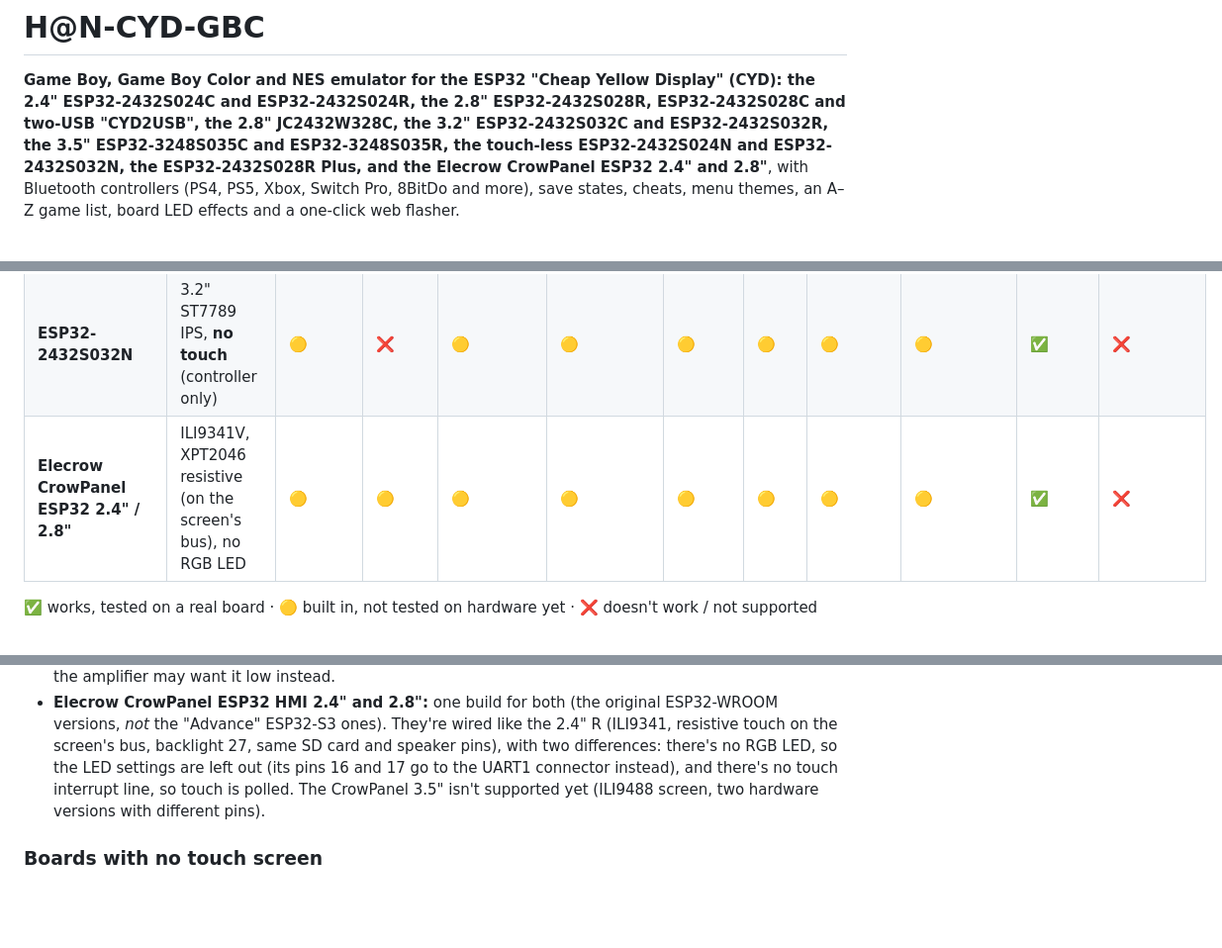
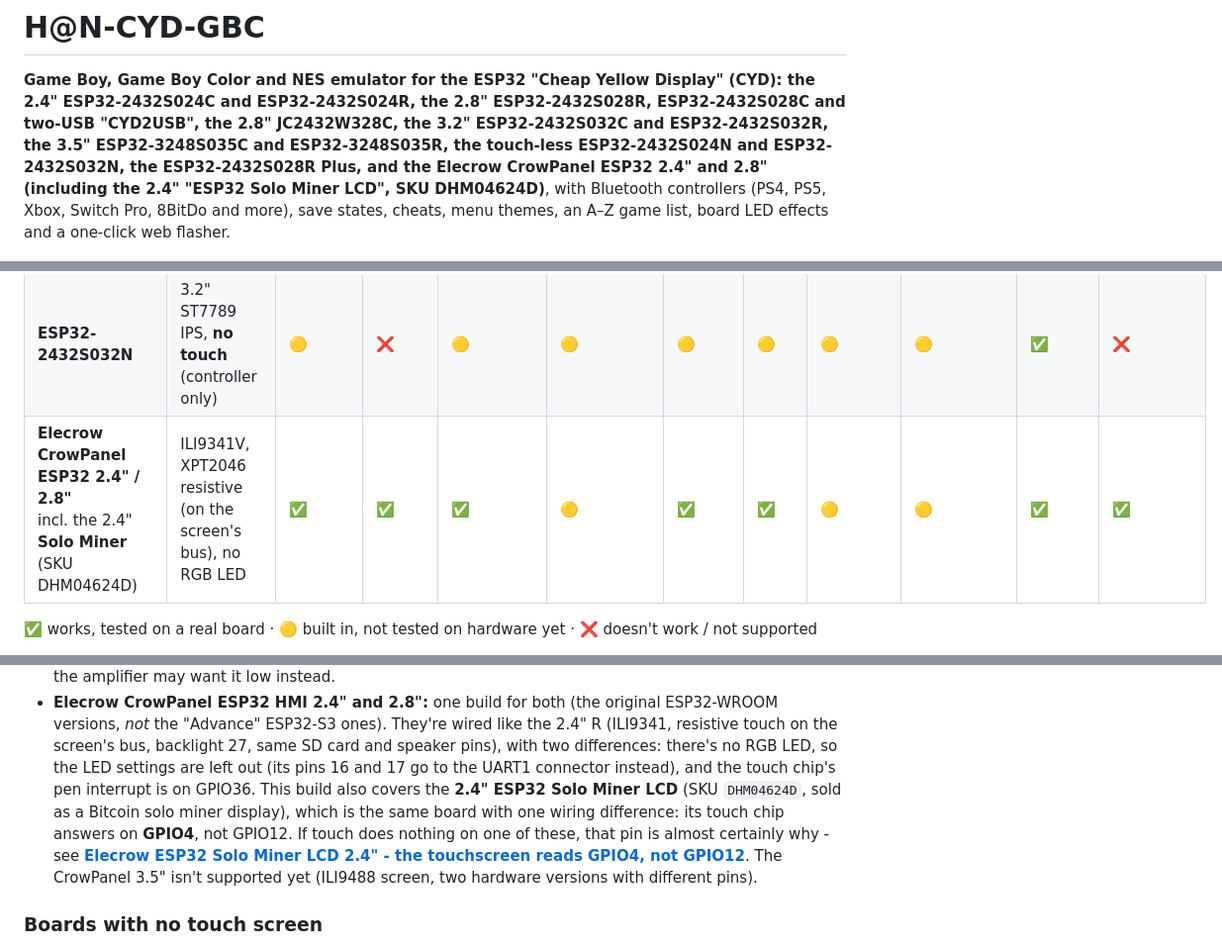
Before and after one commit to hackatnight/HAN-CYD-GBC, a Markdown page: README.md, 3 parts joined by grey strips. Shown at 99% size. Drawn GitHub-style; blank space fills up the shorter version.

```diff
--- a/README.md
+++ b/README.md
@@ -4,7 +4,7 @@
 the 2.4" ESP32-2432S024C and ESP32-2432S024R, the 2.8" ESP32-2432S028R, ESP32-2432S028C and two-USB
 "CYD2USB", the 2.8" JC2432W328C, the 3.2" ESP32-2432S032C and ESP32-2432S032R, the 3.5" ESP32-3248S035C and
 ESP32-3248S035R, the touch-less ESP32-2432S024N and ESP32-2432S032N, the ESP32-2432S028R Plus, and the Elecrow CrowPanel ESP32 2.4" and
-2.8"**, with Bluetooth controllers (PS4, PS5, Xbox, Switch Pro, 8BitDo and more), save states, cheats, menu themes, an A–Z game list, board LED effects
+2.8" (including the 2.4" "ESP32 Solo Miner LCD", SKU DHM04624D)**, with Bluetooth controllers (PS4, PS5, Xbox, Switch Pro, 8BitDo and more), save states, cheats, menu themes, an A–Z game list, board LED effects
 and a one-click web flasher.
 
 <p align="center"><img src="docs/images/boot.gif" width="640" alt="The wireframe H@N boot screen"></p>
@@ -57,7 +58,7 @@ and a one-click web flasher.
 | **JC2432W328C** | 2.8" ST7789 IPS, CST820 capacitive | 🟡 | 🟡 | 🟡 | 🟡 | 🟡 | 🟡 | 🟡 | 🟡 | ✅ | ❌ |
 | **ESP32-2432S024N** | 2.4" ILI9341, **no touch** (controller only) | 🟡 | ❌ | 🟡 | 🟡 | 🟡 | 🟡 | 🟡 | 🟡 | ✅ | ❌ |
 | **ESP32-2432S032N** | 3.2" ST7789 IPS, **no touch** (controller only) | 🟡 | ❌ | 🟡 | 🟡 | 🟡 | 🟡 | 🟡 | 🟡 | ✅ | ❌ |
-| **Elecrow CrowPanel ESP32 2.4" / 2.8"** | ILI9341V, XPT2046 resistive (on the screen's bus), no RGB LED | 🟡 | 🟡 | 🟡 | 🟡 | 🟡 | 🟡 | 🟡 | 🟡 | ✅ | ❌ |
+| **Elecrow CrowPanel ESP32 2.4" / 2.8"**<br>incl. the 2.4" **Solo Miner** (SKU DHM04624D) | ILI9341V, XPT2046 resistive (on the screen's bus), no RGB LED | ✅ | ✅ | ✅ | 🟡 | ✅ | ✅ | 🟡 | 🟡 | ✅ | ✅ |
 
 ✅ works, tested on a real board · 🟡 built in, not tested on hardware yet · ❌ doesn't work / not supported
 
@@ -91,7 +92,11 @@ pin (21 on the 2.8" CYDs, 27 on the others), the touch chip and the screen chip.
 - **Elecrow CrowPanel ESP32 HMI 2.4" and 2.8":** one build for both (the original ESP32-WROOM versions, *not* the
   "Advance" ESP32-S3 ones). They're wired like the 2.4" R (ILI9341, resistive touch on the screen's bus, backlight 27,
   same SD card and speaker pins), with two differences: there's no RGB LED, so the LED settings are left out (its
-  pins 16 and 17 go to the UART1 connector instead), and there's no touch interrupt line, so touch is polled.
+  pins 16 and 17 go to the UART1 connector instead), and the touch chip's pen interrupt is on GPIO36.
+  This build also covers the **2.4" ESP32 Solo Miner LCD** (SKU `DHM04624D`, sold as a Bitcoin solo miner
+  display), which is the same board with one wiring difference: its touch chip answers on **GPIO4**, not
+  GPIO12. If touch does nothing on one of these, that pin is almost certainly why -
+  see **[Elecrow ESP32 Solo Miner LCD 2.4" - the touchscreen reads GPIO4, not GPIO12](docs/elecrow-esp32-solo-miner-2.4-touch.md)**.
   The CrowPanel 3.5" isn't supported yet (ILI9488 screen, two hardware versions with different pins).
 
 ### Boards with no touch screen
```
Also changed, not shown: other parts of README.md (+2 -0 lines), docs/elecrow-esp32-solo-miner-2.4-touch.md (added, +168 -0 lines), docs/images/elecrow-solo-miner-2.4-board.jpg (added), docs/images/elecrow-solo-miner-2.4-touch-fail.jpg (added), 1 other file.
